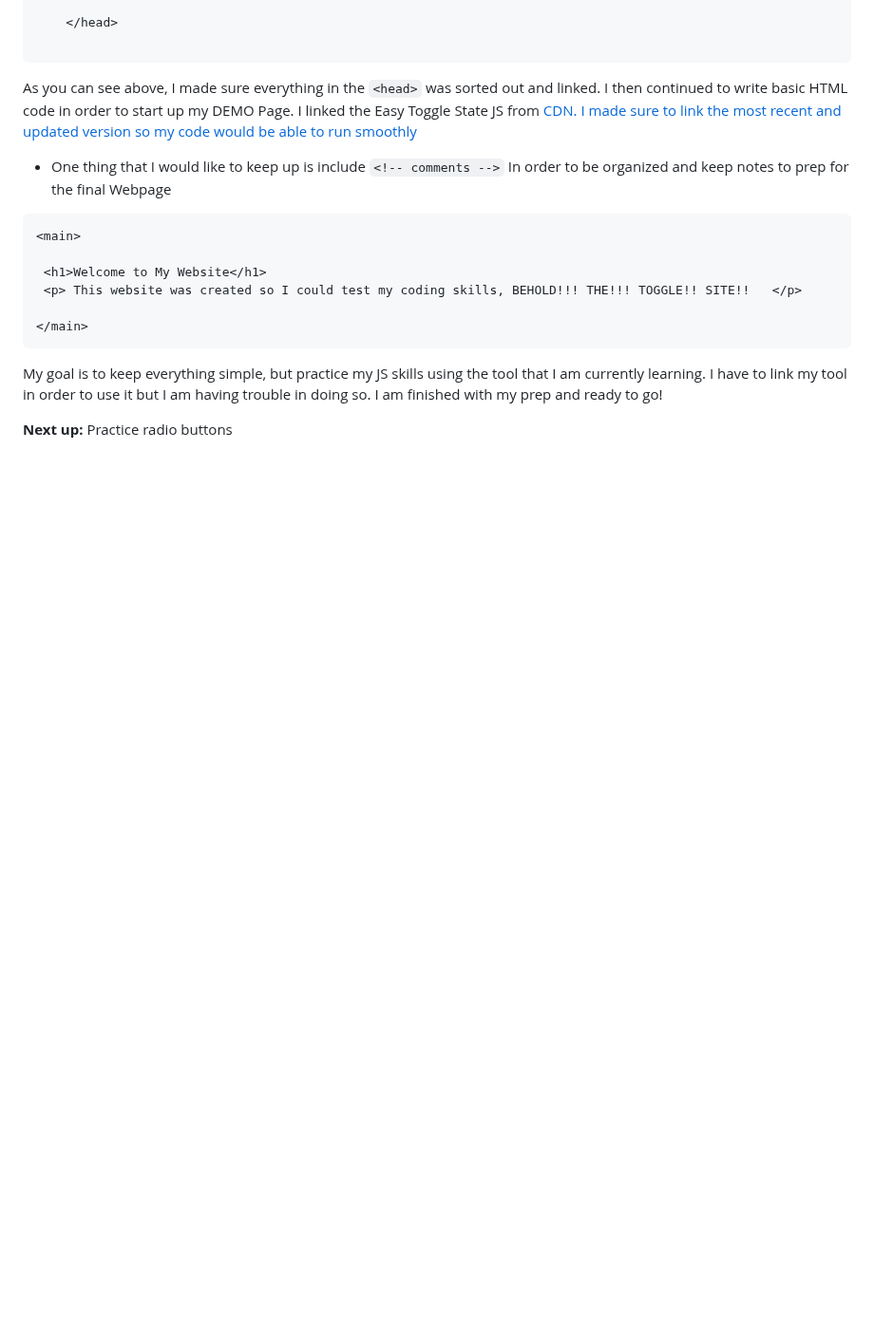
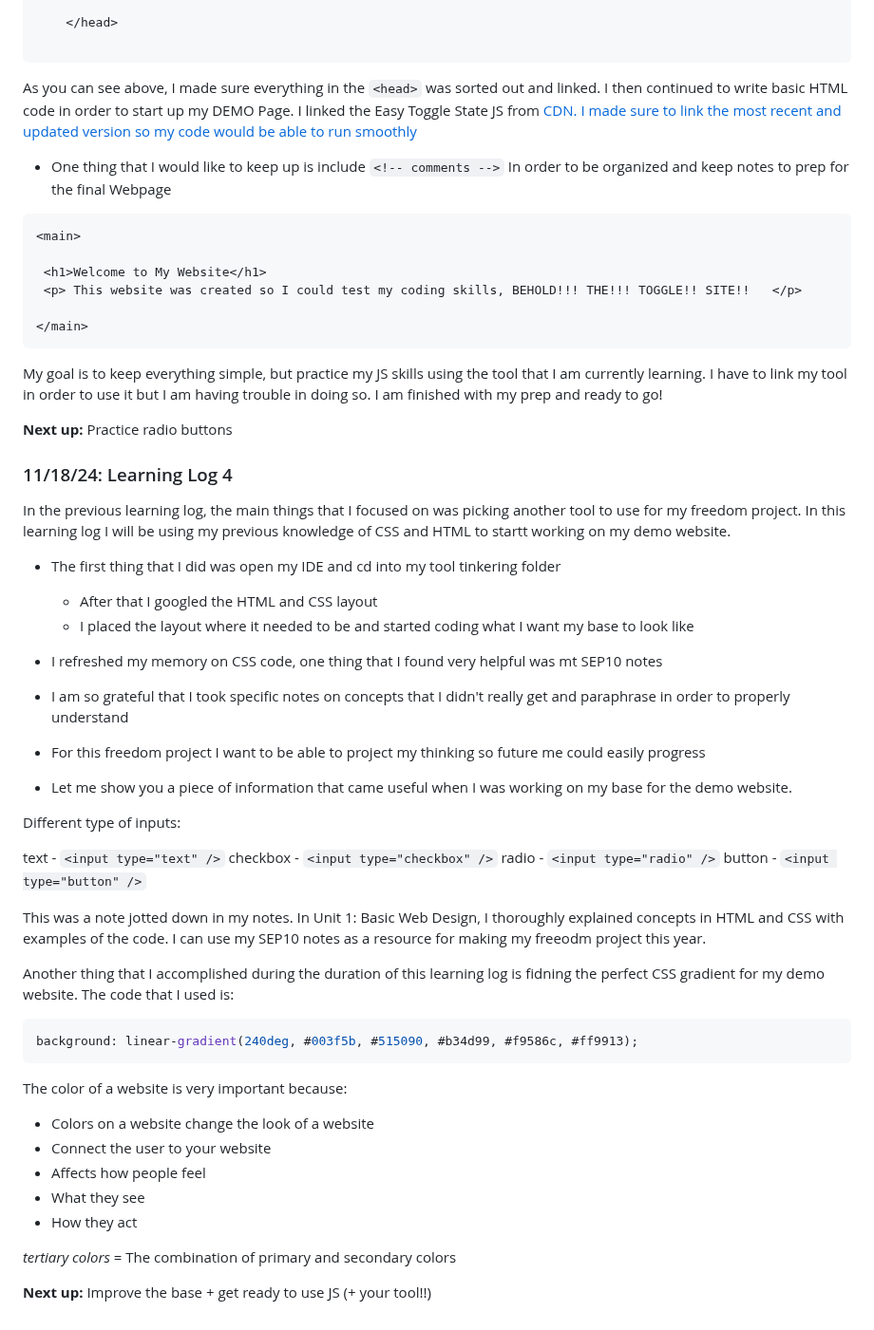
Before and after one commit to liane4323/sep11-freedom-project, a Markdown page: tool/learning-log.md, the part around the change. Shown at 95% size. Rendered like a GitHub page; blank space fills up the shorter version.

Commit message:
learning log 4 done

````diff
--- a/tool/learning-log.md
+++ b/tool/learning-log.md
@@ -176,6 +176,50 @@ My goal is to keep everything simple, but practice my JS skills using the tool t
 
 
 
+### 11/18/24: Learning Log 4
+
+In the previous learning log, the main things that I focused on was picking another tool to use for my freedom project. In this learning log I will be using my previous knowledge of CSS and HTML to startt working on my demo website.
+
+
+* The first thing that I did was open my IDE and cd into my tool tinkering folder
+   * After that I googled the HTML and CSS layout
+   * I placed the layout where it needed to be and started coding what I want my base to look like
+
+* I refreshed my memory on CSS code, one thing that I found very helpful was mt SEP10 notes
+* I am so grateful that I took specific notes on concepts that I didn't really get and paraphrase in order to properly understand
+* For this freedom project I want to be able to project my thinking so future me could easily progress
+
+* Let me show you a piece of information that came useful when I was working on my base for the demo website.
+
+Different type of inputs:
+
+text - `<input type="text" />`
+checkbox - `<input type="checkbox" />`
+radio - `<input type="radio" />`
+button - `<input type="button" />`
+
+This was a note jotted down in my notes. In Unit 1: Basic Web Design, I thoroughly explained concepts in HTML and CSS with examples of the code. I can use my SEP10 notes as a resource for making my freeodm project this year.
+
+Another thing that I accomplished during the duration of this learning log is fidning the perfect CSS gradient for my demo website. The code that I used is:
+
+```css
+background: linear-gradient(240deg, #003f5b, #515090, #b34d99, #f9586c, #ff9913);
+```
+
+ The color of a website is very important because:
+
+* Colors on a website change the look of a website
+* Connect the user to your website
+* Affects how people feel
+* What they see
+* How they act
+
+
+_tertiary colors_ = The combination of primary and secondary colors
+
+
+**Next up:** Improve the base + get ready to use JS (+ your tool!!)
+
 
 <!--
 * Links you used today (websites, videos, etc)
````
